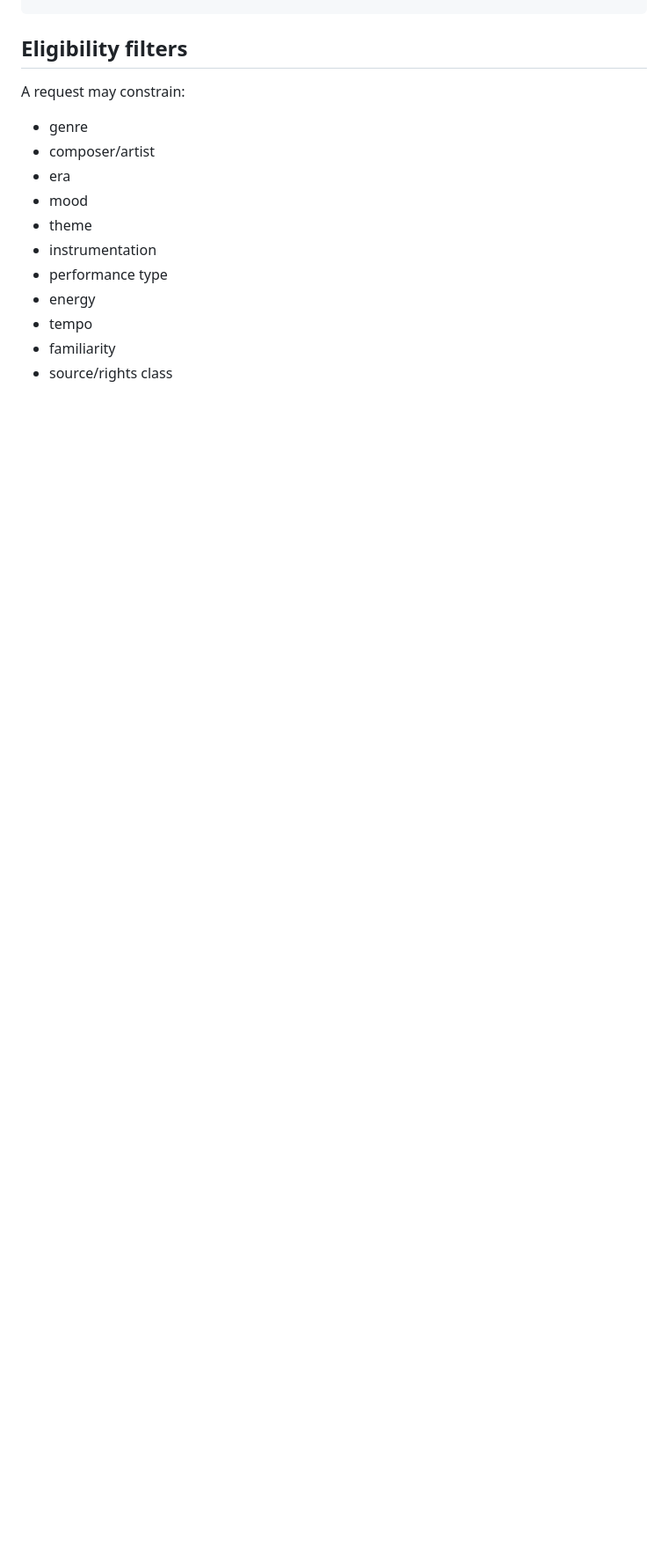
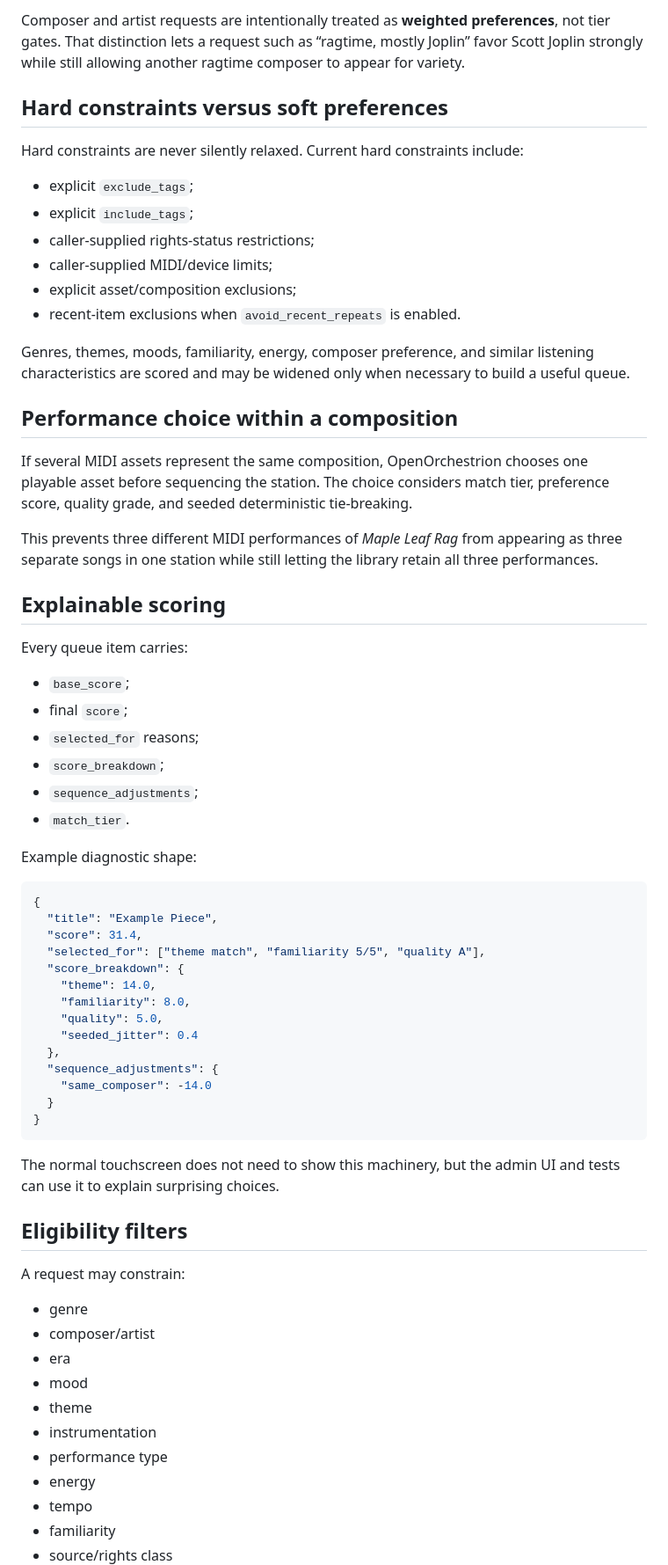
Before and after one commit to kurthamm/openorchestrion, a Markdown page: docs/stations-and-selection.md, the part around one of its changes. Shown at 88% size. Drawn GitHub-style; blank space fills up the shorter version.

````diff
--- a/docs/stations-and-selection.md
+++ b/docs/stations-and-selection.md
@@ -30,3 +96,56 @@ User request / station preset
+Composer and artist requests are intentionally treated as **weighted preferences**, not tier gates. That distinction lets a request such as “ragtime, mostly Joplin” favor Scott Joplin strongly while still allowing another ragtime composer to appear for variety.
+
+## Hard constraints versus soft preferences
+
+Hard constraints are never silently relaxed. Current hard constraints include:
+
+- explicit `exclude_tags`;
+- explicit `include_tags`;
+- caller-supplied rights-status restrictions;
+- caller-supplied MIDI/device limits;
+- explicit asset/composition exclusions;
+- recent-item exclusions when `avoid_recent_repeats` is enabled.
+
+Genres, themes, moods, familiarity, energy, composer preference, and similar listening characteristics are scored and may be widened only when necessary to build a useful queue.
+
+## Performance choice within a composition
+
+If several MIDI assets represent the same composition, OpenOrchestrion chooses one playable asset before sequencing the station. The choice considers match tier, preference score, quality grade, and seeded deterministic tie-breaking.
+
+This prevents three different MIDI performances of *Maple Leaf Rag* from appearing as three separate songs in one station while still letting the library retain all three performances.
+
+## Explainable scoring
+
+Every queue item carries:
+
+- `base_score`;
+- final `score`;
+- `selected_for` reasons;
+- `score_breakdown`;
+- `sequence_adjustments`;
+- `match_tier`.
+
+Example diagnostic shape:
+
+```json
+{
+  "title": "Example Piece",
+  "score": 31.4,
+  "selected_for": ["theme match", "familiarity 5/5", "quality A"],
+  "score_breakdown": {
+    "theme": 14.0,
+    "familiarity": 8.0,
+    "quality": 5.0,
+    "seeded_jitter": 0.4
+  },
+  "sequence_adjustments": {
+    "same_composer": -14.0
+  }
+}
+```
+
+The normal touchscreen does not need to show this machinery, but the admin UI and tests can use it to explain surprising choices.
+
 ## Eligibility filters
 
 A request may constrain:
````
Also changed, not shown: other parts of docs/stations-and-selection.md (+78 -16 lines).
